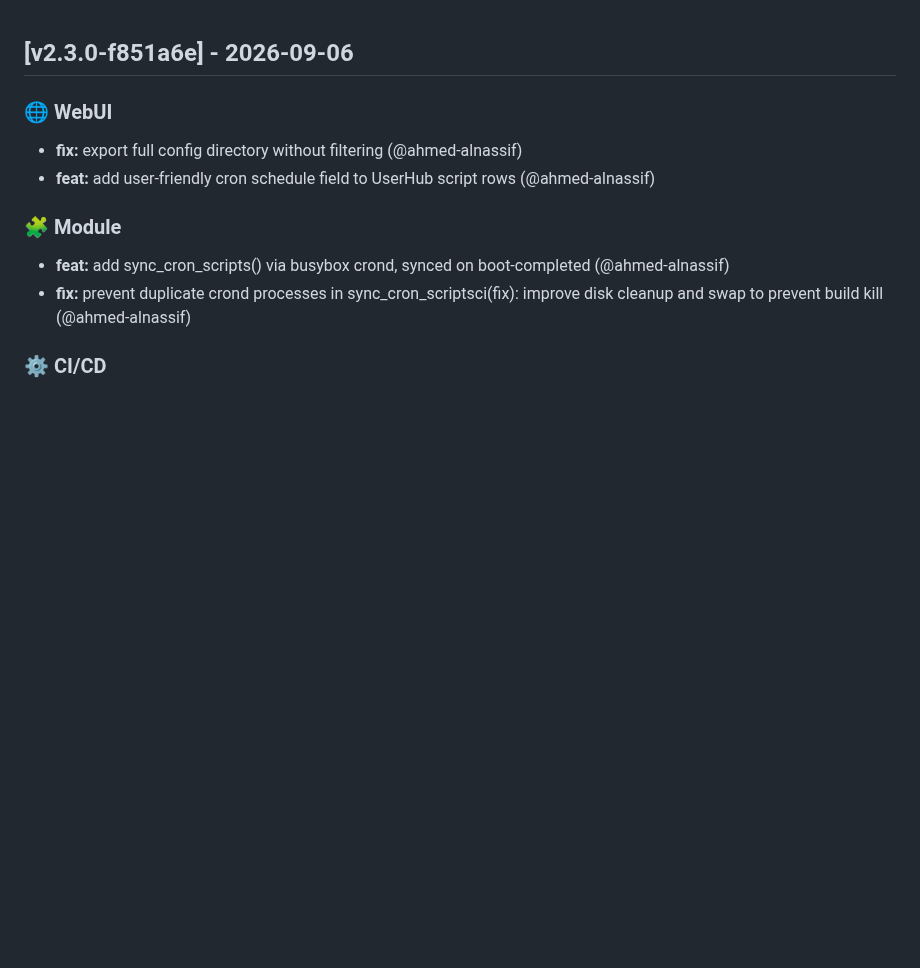
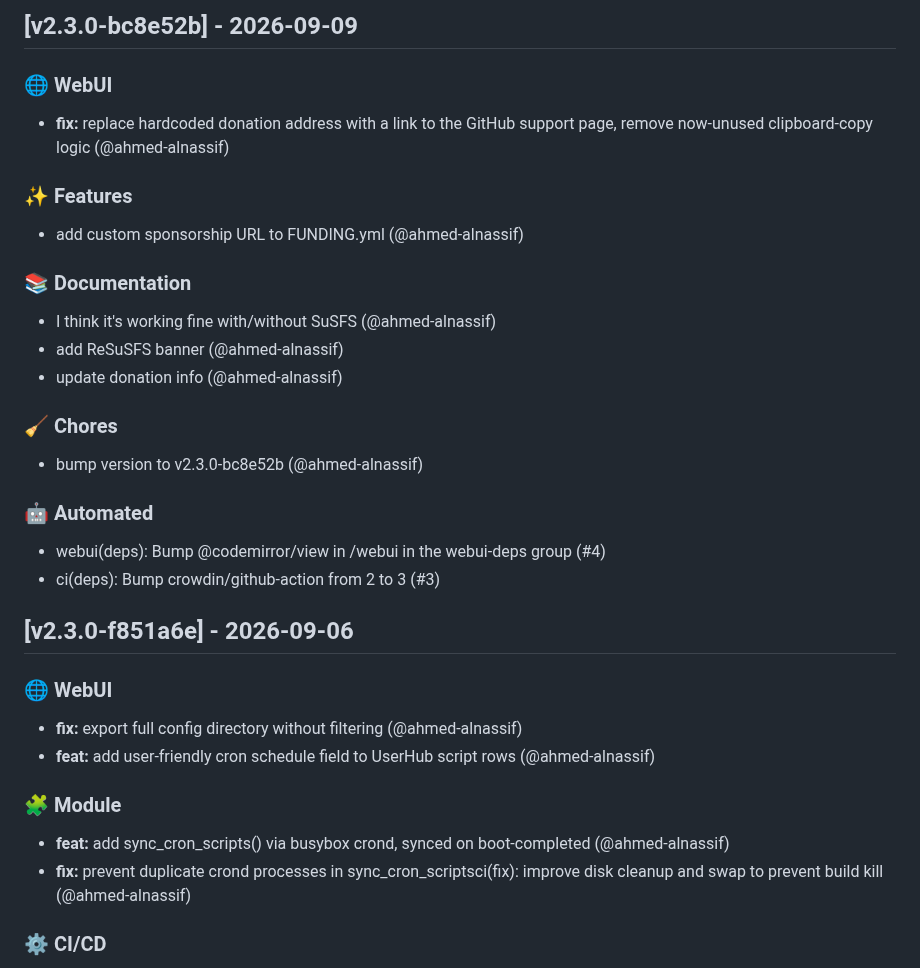
Before and after one commit to ahmed-alnassif/ReSuSFS, a Markdown page: CHANGELOG.md, the part around the change. Drawn GitHub-style; blank space fills up the shorter version.

Commit message:
docs: update CHANGELOG.md for v2.3.0-bc8e52b

```diff
--- a/CHANGELOG.md
+++ b/CHANGELOG.md
@@ -1,3 +1,29 @@
+
+## [v2.3.0-bc8e52b] - 2026-09-09
+
+
+### 🌐 WebUI
+
+- **fix:** replace hardcoded donation address with a link to the GitHub support page, remove now-unused clipboard-copy logic (@ahmed-alnassif)
+
+### ✨ Features
+
+- add custom sponsorship URL to FUNDING.yml (@ahmed-alnassif)
+
+### 📚 Documentation
+
+- I think it's working fine with/without SuSFS (@ahmed-alnassif)
+- add ReSuSFS banner (@ahmed-alnassif)
+- update donation info (@ahmed-alnassif)
+
+### 🧹 Chores
+
+- bump version to v2.3.0-bc8e52b (@ahmed-alnassif)
+
+### 🤖 Automated
+
+- webui(deps): Bump @codemirror/view in /webui in the webui-deps group (#4)
+- ci(deps): Bump crowdin/github-action from 2 to 3 (#3)
 
 ## [v2.3.0-f851a6e] - 2026-09-06
 
```
